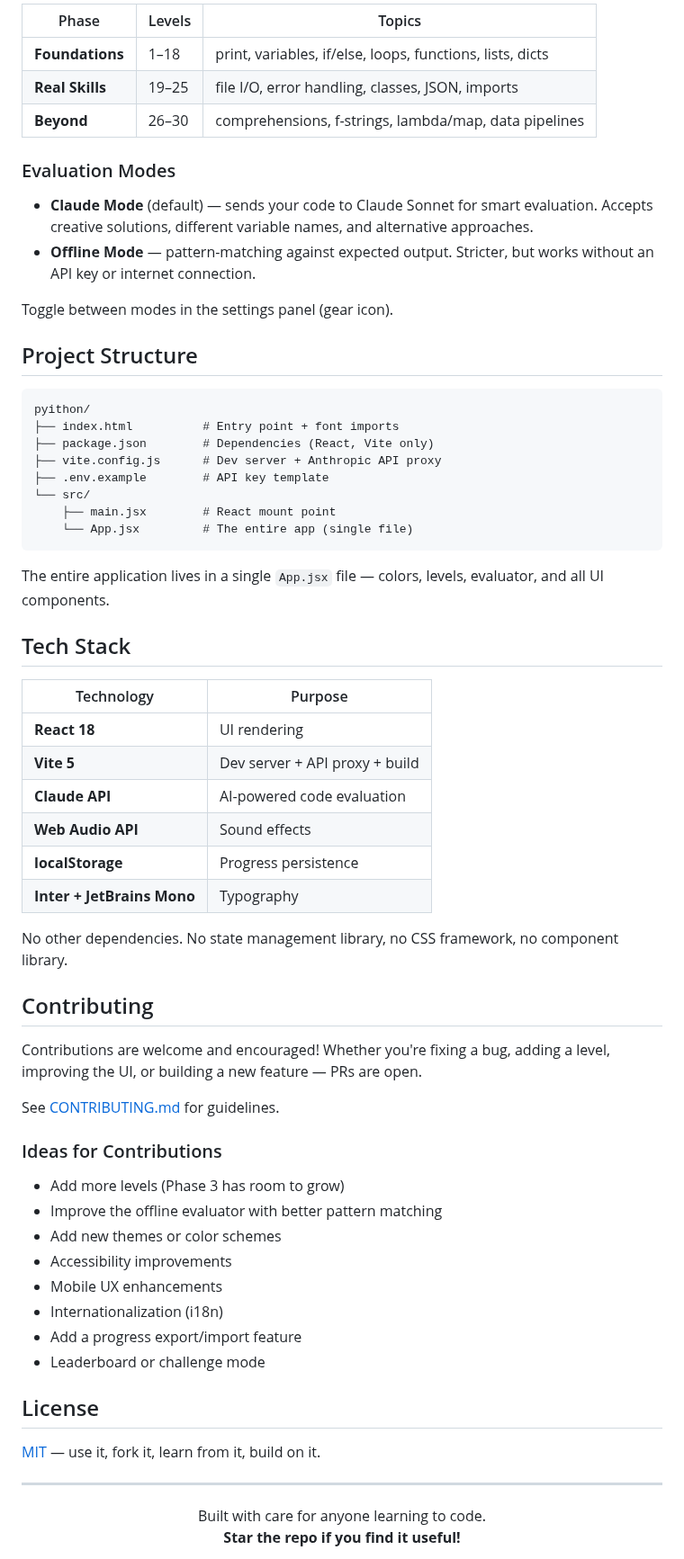
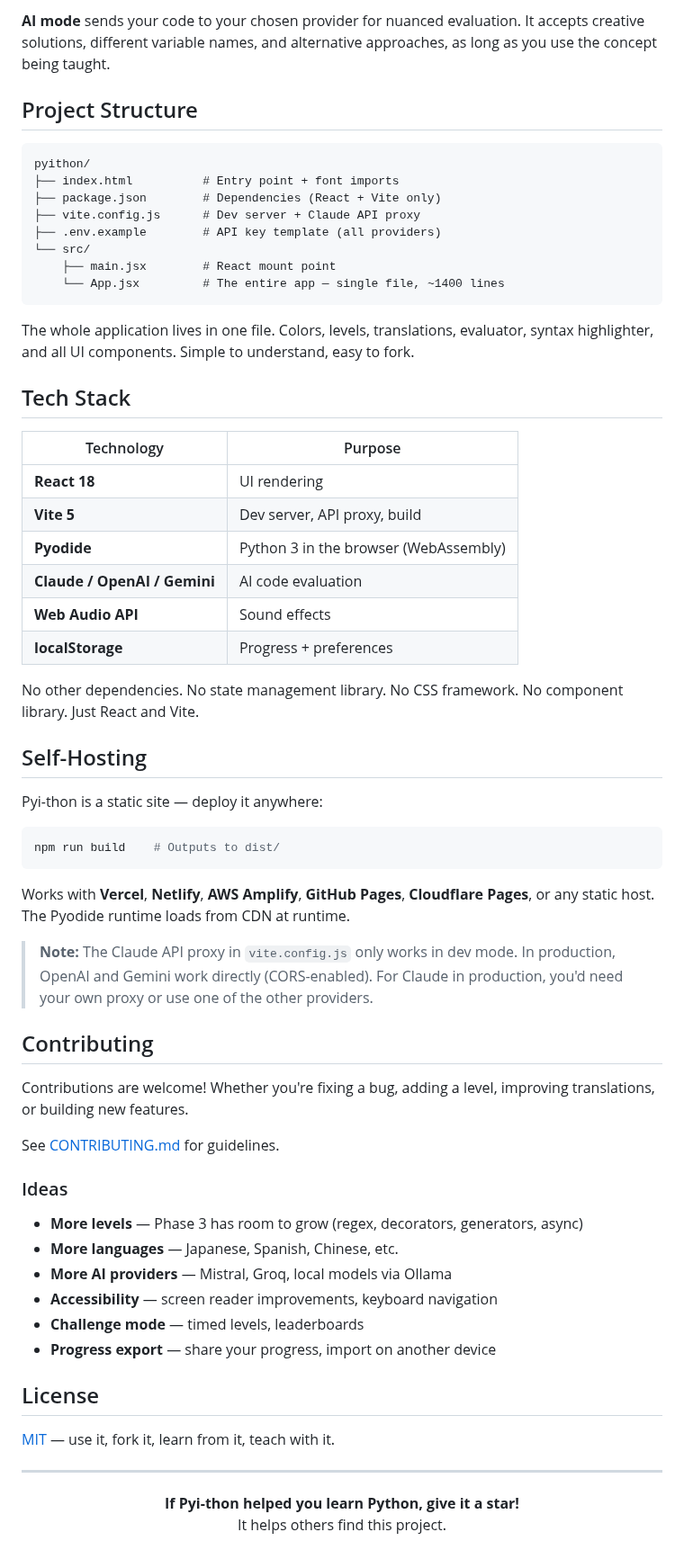
Before and after one commit to aiedwardyi/pyi-thon, a Markdown page: README.md, the part around one of its changes. Shown at 90% size. Rendered like a GitHub page.

````diff
--- a/README.md
+++ b/README.md
@@ -92,69 +133,68 @@ You write Python → Submit → Claude (or offline evaluator) checks it → Feed
 
-| Phase | Levels | Topics |
-|-------|--------|--------|
-| **Foundations** | 1–18 | print, variables, if/else, loops, functions, lists, dicts |
-| **Real Skills** | 19–25 | file I/O, error handling, classes, JSON, imports |
-| **Beyond** | 26–30 | comprehensions, f-strings, lambda/map, data pipelines |
-
-### Evaluation Modes
-
-- **Claude Mode** (default) — sends your code to Claude Sonnet for smart evaluation. Accepts creative solutions, different variable names, and alternative approaches.
-- **Offline Mode** — pattern-matching against expected output. Stricter, but works without an API key or internet connection.
-
-Toggle between modes in the settings panel (gear icon).
+**AI mode** sends your code to your chosen provider for nuanced evaluation. It accepts creative solutions, different variable names, and alternative approaches, as long as you use the concept being taught.
 
 ## Project Structure
 
 ```
 pyithon/
 ├── index.html          # Entry point + font imports
-├── package.json        # Dependencies (React, Vite only)
-├── vite.config.js      # Dev server + Anthropic API proxy
-├── .env.example        # API key template
+├── package.json        # Dependencies (React + Vite only)
+├── vite.config.js      # Dev server + Claude API proxy
+├── .env.example        # API key template (all providers)
 └── src/
     ├── main.jsx        # React mount point
-    └── App.jsx         # The entire app (single file)
+    └── App.jsx         # The entire app — single file, ~1400 lines
 ```
 
-The entire application lives in a single `App.jsx` file — colors, levels, evaluator, and all UI components.
+The whole application lives in one file. Colors, levels, translations, evaluator, syntax highlighter, and all UI components. Simple to understand, easy to fork.
 
 ## Tech Stack
 
 | Technology | Purpose |
 |-----------|---------|
 | **React 18** | UI rendering |
-| **Vite 5** | Dev server + API proxy + build |
-| **Claude API** | AI-powered code evaluation |
+| **Vite 5** | Dev server, API proxy, build |
+| **Pyodide** | Python 3 in the browser (WebAssembly) |
+| **Claude / OpenAI / Gemini** | AI code evaluation |
 | **Web Audio API** | Sound effects |
-| **localStorage** | Progress persistence |
-| **Inter + JetBrains Mono** | Typography |
+| **localStorage** | Progress + preferences |
 
-No other dependencies. No state management library, no CSS framework, no component library.
+No other dependencies. No state management library. No CSS framework. No component library. Just React and Vite.
+
+## Self-Hosting
+
+Pyi-thon is a static site — deploy it anywhere:
+
+```bash
+npm run build    # Outputs to dist/
+```
+
+Works with **Vercel**, **Netlify**, **AWS Amplify**, **GitHub Pages**, **Cloudflare Pages**, or any static host. The Pyodide runtime loads from CDN at runtime.
+
+> **Note:** The Claude API proxy in `vite.config.js` only works in dev mode. In production, OpenAI and Gemini work directly (CORS-enabled). For Claude in production, you'd need your own proxy or use one of the other providers.
 
 ## Contributing
 
-Contributions are welcome and encouraged! Whether you're fixing a bug, adding a level, improving the UI, or building a new feature — PRs are open.
+Contributions are welcome! Whether you're fixing a bug, adding a level, improving translations, or building new features.
 
 See [CONTRIBUTING.md](CONTRIBUTING.md) for guidelines.
 
-### Ideas for Contributions
+### Ideas
 
-- Add more levels (Phase 3 has room to grow)
-- Improve the offline evaluator with better pattern matching
-- Add new themes or color schemes
-- Accessibility improvements
-- Mobile UX enhancements
-- Internationalization (i18n)
-- Add a progress export/import feature
-- Leaderboard or challenge mode
+- **More levels** — Phase 3 has room to grow (regex, decorators, generators, async)
+- **More languages** — Japanese, Spanish, Chinese, etc.
+- **More AI providers** — Mistral, Groq, local models via Ollama
+- **Accessibility** — screen reader improvements, keyboard navigation
+- **Challenge mode** — timed levels, leaderboards
+- **Progress export** — share your progress, import on another device
 
 ## License
 
-[MIT](LICENSE) — use it, fork it, learn from it, build on it.
+[MIT](LICENSE) — use it, fork it, learn from it, teach with it.
 
 ---
 
 <p align="center">
-  Built with care for anyone learning to code.<br />
-  <strong>Star the repo if you find it useful!</strong>
+  <strong>If Pyi-thon helped you learn Python, give it a star!</strong><br />
+  It helps others find this project.
 </p>
````
Also changed, not shown: other parts of README.md (+92 -47 lines), CONTRIBUTING.md (+11 -0 lines), screenshots/correct-dark.png (added), screenshots/korean-light.png (added), screenshots/levels.png (added), screenshots/mobile.png (added), screenshots/settings.png (added), screenshots/welcome.png (added), 1 other file.
